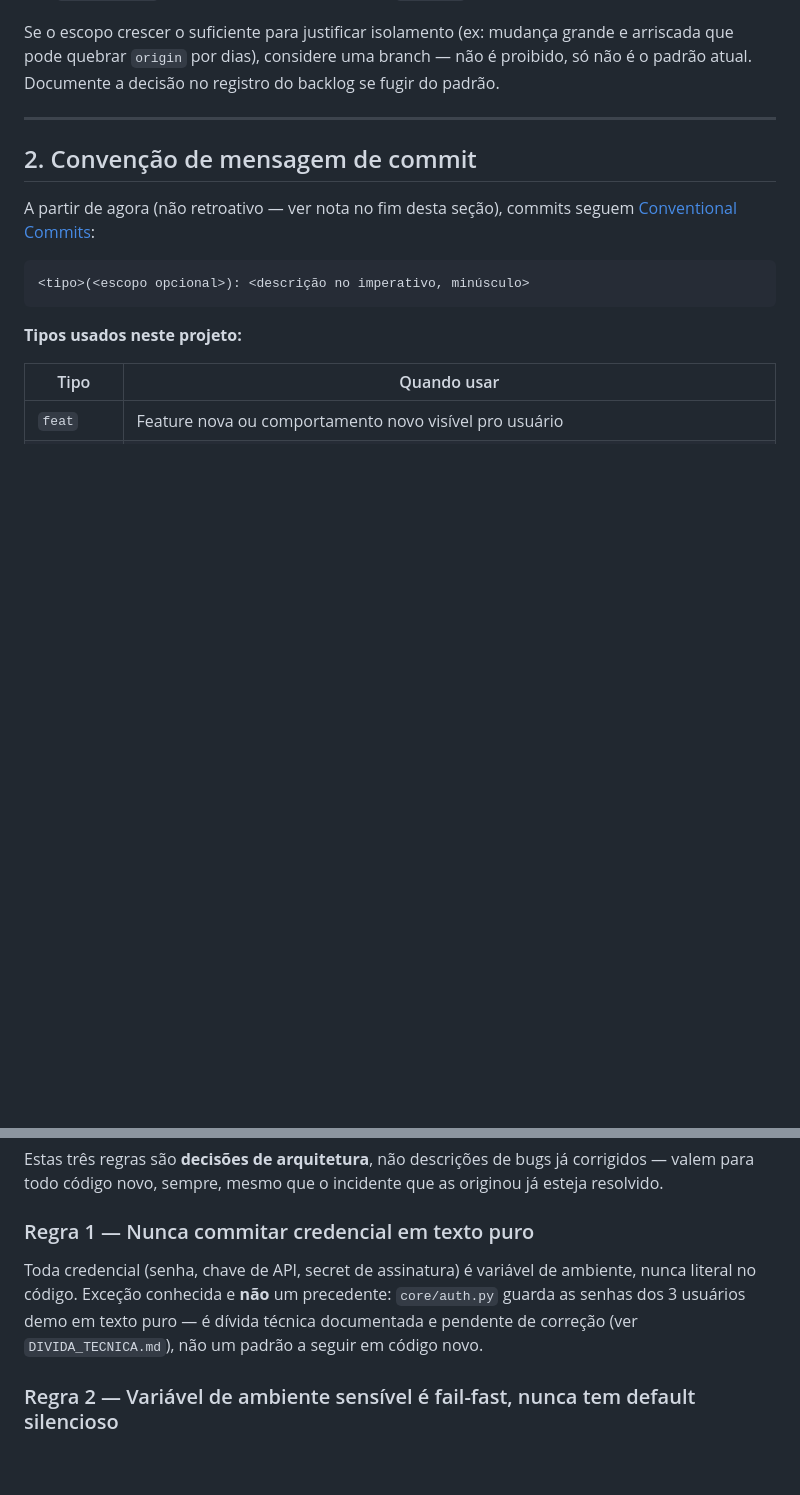
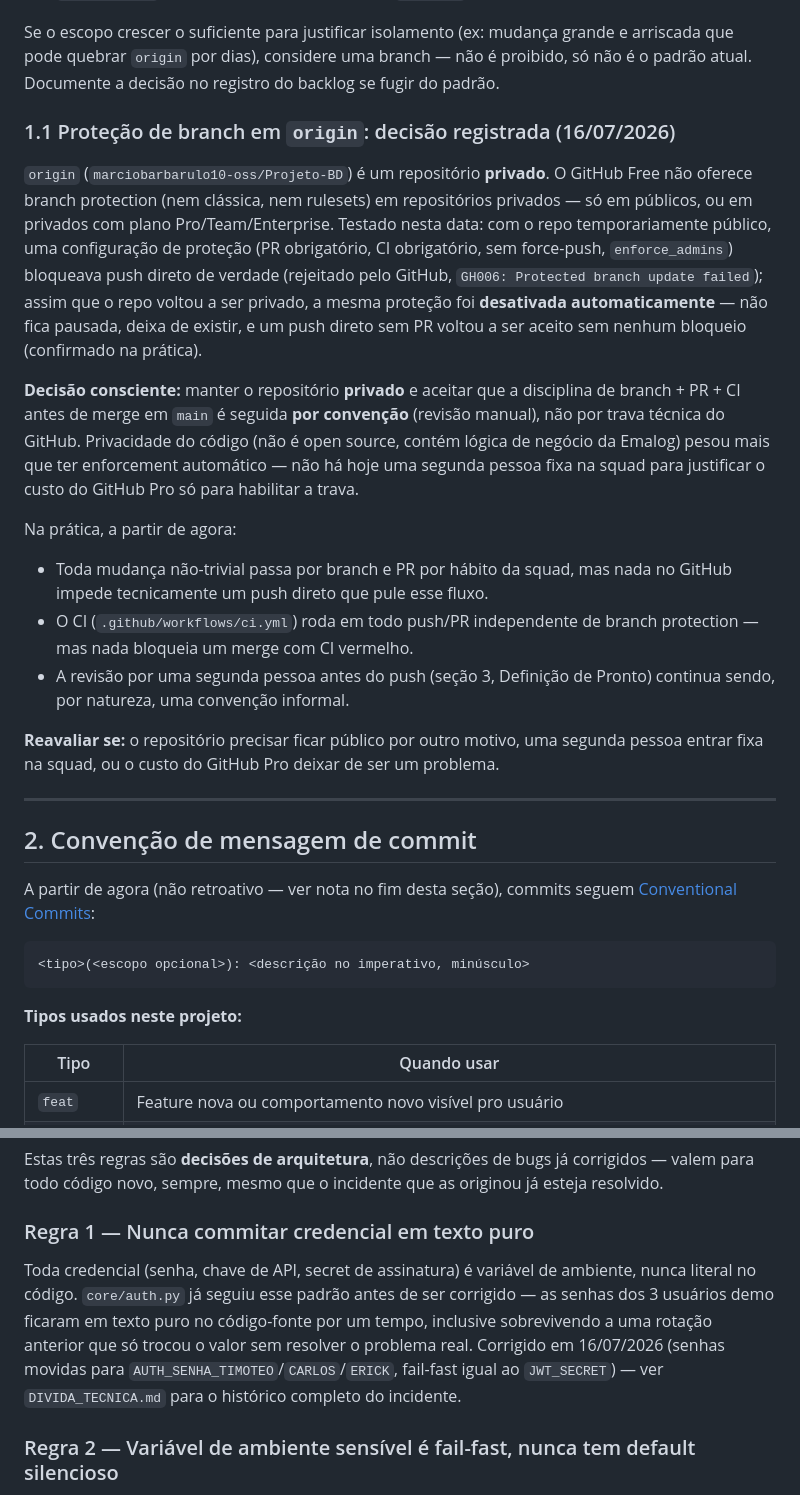
Before and after one commit to PEOBDEMALOG/DeliveryBD, a Markdown page: docs/PROCESSO_SQUAD.md, 2 parts joined by grey strips. Drawn GitHub-style; blank space fills up the shorter version.

Commit message:
docs: registra decisão consciente sobre branch protection e privacidade
origin permanece privado; branch protection real não é possível no plano
Free do GitHub para repos privados (testado e confirmado na prática:
funciona com repo público, é desativada automaticamente ao voltar a ser
privado). Disciplina de branch+PR passa a ser convenção documentada, não
trava técnica. Também corrige a Regra 1 (seção 5), que ainda descrevia
core/auth.py com senhas hardcoded como exceção aceita — já corrigido.

```diff
--- a/docs/PROCESSO_SQUAD.md
+++ b/docs/PROCESSO_SQUAD.md
@@ -37,6 +37,39 @@ Se o escopo crescer o suficiente para justificar isolamento (ex: mudança
 grande e arriscada que pode quebrar `origin` por dias), considere uma
 branch — não é proibido, só não é o padrão atual. Documente a decisão no
 registro do backlog se fugir do padrão.
+
+### 1.1 Proteção de branch em `origin`: decisão registrada (16/07/2026)
+
+`origin` (`marciobarbarulo10-oss/Projeto-BD`) é um repositório **privado**.
+O GitHub Free não oferece branch protection (nem clássica, nem rulesets)
+em repositórios privados — só em públicos, ou em privados com plano
+Pro/Team/Enterprise. Testado nesta data: com o repo temporariamente
+público, uma configuração de proteção (PR obrigatório, CI obrigatório,
+sem force-push, `enforce_admins`) bloqueava push direto de verdade
+(rejeitado pelo GitHub, `GH006: Protected branch update failed`); assim
+que o repo voltou a ser privado, a mesma proteção foi **desativada
+automaticamente** — não fica pausada, deixa de existir, e um push direto
+sem PR voltou a ser aceito sem nenhum bloqueio (confirmado na prática).
+
+**Decisão consciente:** manter o repositório **privado** e aceitar que a
+disciplina de branch + PR + CI antes de merge em `main` é seguida **por
+convenção** (revisão manual), não por trava técnica do GitHub.
+Privacidade do código (não é open source, contém lógica de negócio da
+Emalog) pesou mais que ter enforcement automático — não há hoje uma
+segunda pessoa fixa na squad para justificar o custo do GitHub Pro só
+para habilitar a trava.
+
+Na prática, a partir de agora:
+- Toda mudança não-trivial passa por branch e PR por hábito da squad, mas
+  nada no GitHub impede tecnicamente um push direto que pule esse fluxo.
+- O CI (`.github/workflows/ci.yml`) roda em todo push/PR independente de
+  branch protection — mas nada bloqueia um merge com CI vermelho.
+- A revisão por uma segunda pessoa antes do push (seção 3, Definição de
+  Pronto) continua sendo, por natureza, uma convenção informal.
+
+**Reavaliar se:** o repositório precisar ficar público por outro motivo,
+uma segunda pessoa entrar fixa na squad, ou o custo do GitHub Pro deixar
+de ser um problema.
 
 ---
 
@@ -184,10 +217,13 @@ incidente que as originou já esteja resolvido.
 ### Regra 1 — Nunca commitar credencial em texto puro
 
 Toda credencial (senha, chave de API, secret de assinatura) é variável de
-ambiente, nunca literal no código. Exceção conhecida e **não** um
-precedente: `core/auth.py` guarda as senhas dos 3 usuários demo em texto
-puro — é dívida técnica documentada e pendente de correção (ver
-`DIVIDA_TECNICA.md`), não um padrão a seguir em código novo.
+ambiente, nunca literal no código. `core/auth.py` já seguiu esse padrão
+antes de ser corrigido — as senhas dos 3 usuários demo ficaram em texto
+puro no código-fonte por um tempo, inclusive sobrevivendo a uma rotação
+anterior que só trocou o valor sem resolver o problema real. Corrigido em
+16/07/2026 (senhas movidas para `AUTH_SENHA_TIMOTEO`/`CARLOS`/`ERICK`,
+fail-fast igual ao `JWT_SECRET`) — ver `DIVIDA_TECNICA.md` para o
+histórico completo do incidente.
 
 ### Regra 2 — Variável de ambiente sensível é fail-fast, nunca tem default silencioso
 
```
